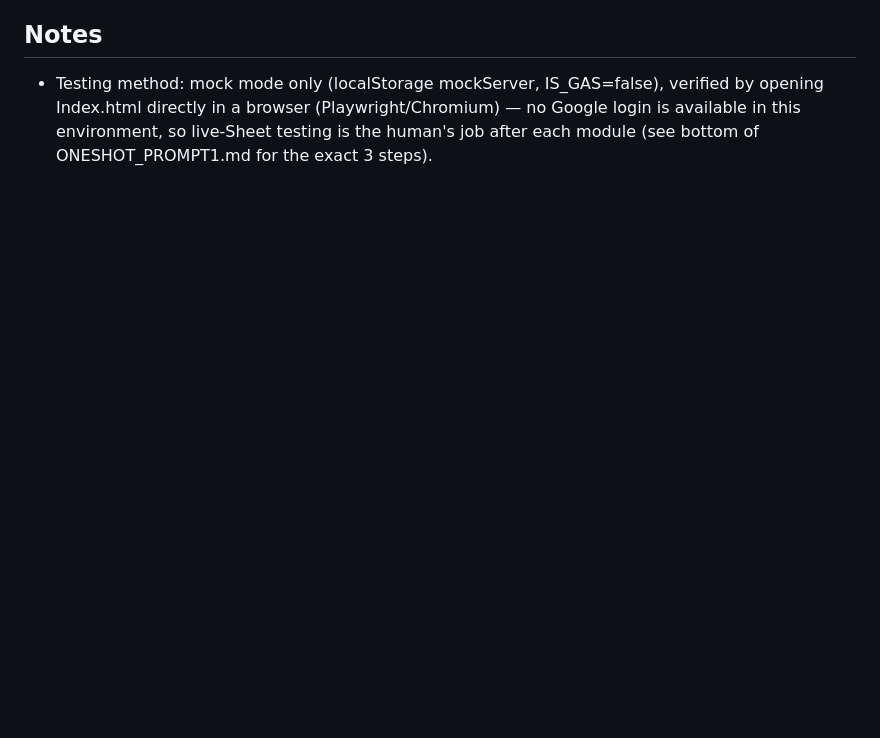
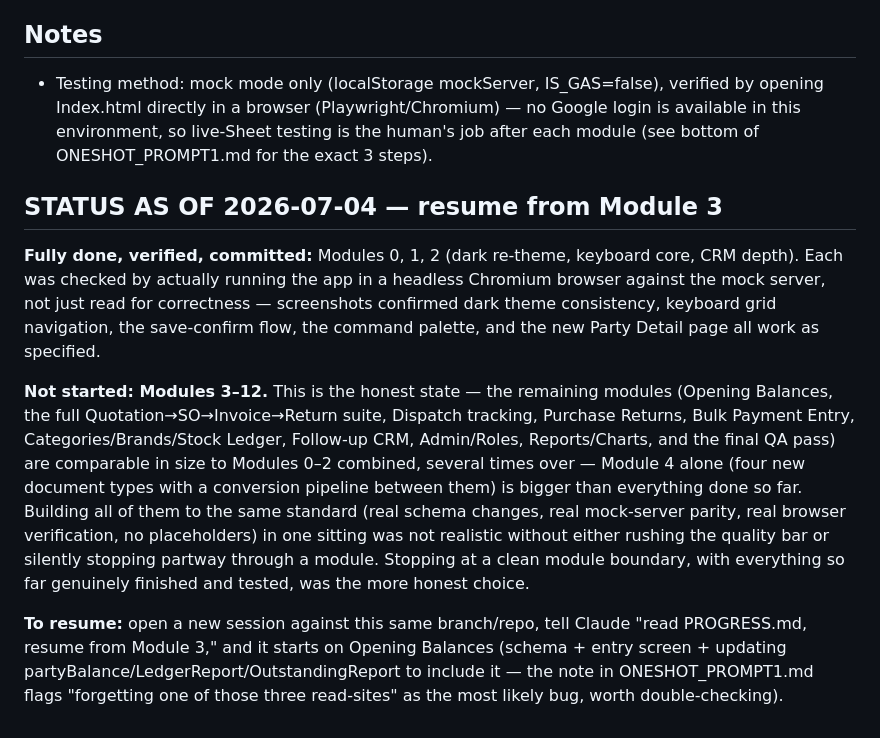
Before and after one commit to nileshkchaubey-glitch/xl_traders_crm, a Markdown page: PROGRESS.md, the part around the change. GitHub-like rendering; blank space fills up the shorter version.

Commit message:
Update PROGRESS.md with session status and resume instructions

```diff
--- a/PROGRESS.md
+++ b/PROGRESS.md
@@ -81,3 +81,26 @@ switch.
   Index.html directly in a browser (Playwright/Chromium) — no Google login is available in this
   environment, so live-Sheet testing is the human's job after each module (see bottom of
   ONESHOT_PROMPT1.md for the exact 3 steps).
+
+## STATUS AS OF 2026-07-04 — resume from Module 3
+
+**Fully done, verified, committed:** Modules 0, 1, 2 (dark re-theme, keyboard core, CRM depth).
+Each was checked by actually running the app in a headless Chromium browser against the mock
+server, not just read for correctness — screenshots confirmed dark theme consistency, keyboard
+grid navigation, the save-confirm flow, the command palette, and the new Party Detail page all
+work as specified.
+
+**Not started: Modules 3–12.** This is the honest state — the remaining modules (Opening
+Balances, the full Quotation→SO→Invoice→Return suite, Dispatch tracking, Purchase Returns, Bulk
+Payment Entry, Categories/Brands/Stock Ledger, Follow-up CRM, Admin/Roles, Reports/Charts, and
+the final QA pass) are comparable in size to Modules 0–2 combined, several times over — Module 4
+alone (four new document types with a conversion pipeline between them) is bigger than everything
+done so far. Building all of them to the same standard (real schema changes, real mock-server
+parity, real browser verification, no placeholders) in one sitting was not realistic without
+either rushing the quality bar or silently stopping partway through a module. Stopping at a clean
+module boundary, with everything so far genuinely finished and tested, was the more honest choice.
+
+**To resume:** open a new session against this same branch/repo, tell Claude "read PROGRESS.md,
+resume from Module 3," and it starts on Opening Balances (schema + entry screen + updating
+partyBalance/LedgerReport/OutstandingReport to include it — the note in ONESHOT_PROMPT1.md flags
+"forgetting one of those three read-sites" as the most likely bug, worth double-checking).
```
